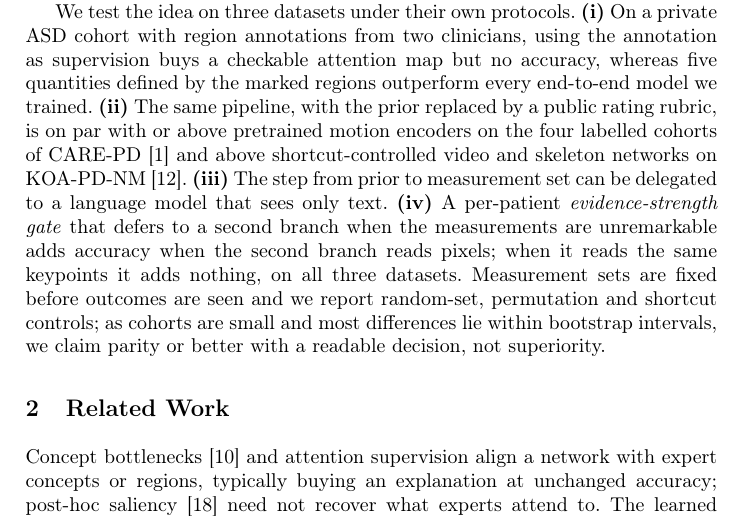
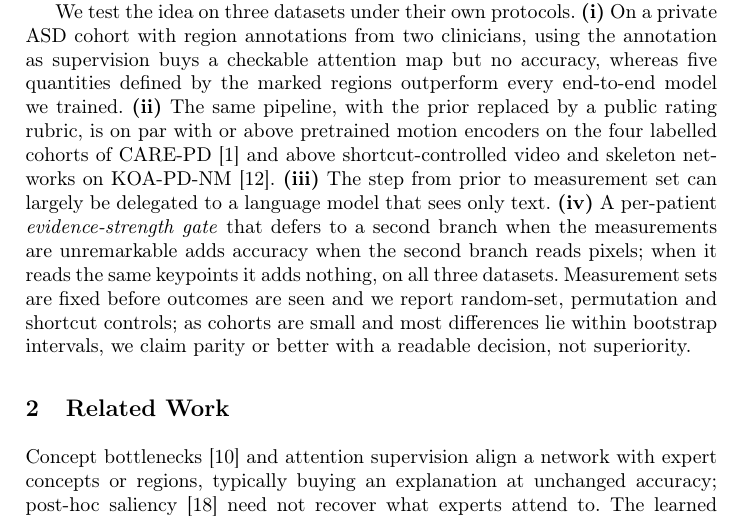
Before and after one commit to ChenKaiXuSan/ClinicalCLIP_ASD_PyTorch, a LaTeX paper (paper/main.tex): part of page 2 of 10, cut so that both start at the same text. Compiled offline with pdfLaTeX.

Commit message:
paper: 引言把'可交给语言模型'改为'大体可交给'(CARE-PD 上 LLM 比手写低 0.035)
Co-Authored-By: Claude Opus 5.5 <noreply@anthropic.com>
Claude-Session: https://claude.ai/code/session_01B5bjpBTyrvqEWyhehMvNM5

```diff
--- a/paper/main.tex
+++ b/paper/main.tex
@@ -75,7 +75,7 @@ marked regions outperform every end-to-end model we trained. \textbf{(ii)} The s
 with the prior replaced by a public rating rubric, is on par with or above pretrained motion
 encoders on the four labelled cohorts of CARE-PD~\cite{carepd2025} and above
 shortcut-controlled video and skeleton networks on KOA-PD-NM~\cite{kour2022koapdnm_icicc}.
-\textbf{(iii)} The step from prior to measurement set can be delegated to a language model
+\textbf{(iii)} The step from prior to measurement set can largely be delegated to a language model
 that sees only text. \textbf{(iv)} A per-patient \emph{evidence-strength gate} that defers to
 a second branch when the measurements are unremarkable adds accuracy when the second branch
 reads pixels; when it reads the same keypoints it adds nothing, on all three datasets.
```
Also changed, not shown: paper/main.pdf.
